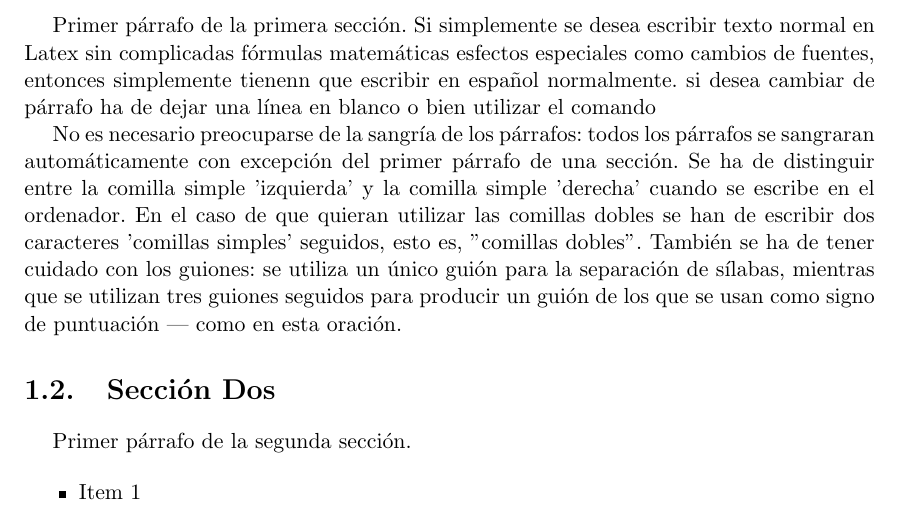
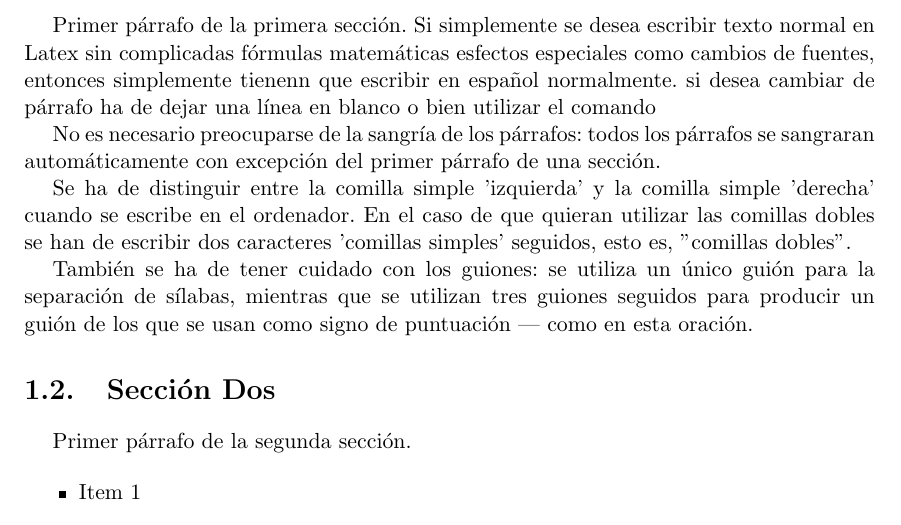
Before and after one commit to alu0100773002/equipo_3_C, a LaTeX document (docs/te/memte.tex, which reads docs/te/tex/cap1.tex): part of page 9 of 17, cut so that both start at the same text. Compiled offline with pdfLaTeX; the source files are stored in an older character set and shown here as Unicode.

Commit message:
Parrafos en capitulo 1

```diff
--- a/docs/te/tex/cap1.tex
+++ b/docs/te/tex/cap1.tex
@@ -17,12 +17,13 @@ si desea cambiar de párrafo ha de dejar una línea en blanco o bien
 utilizar el comando\par
 No es necesario preocuparse de la sangría de los párrafos:
 todos los párrafos se sangraran automáticamente con excepción
-del primer párrafo de una sección.
+del primer párrafo de una sección.\par
 Se ha de distinguir entre la comilla simple 'izquierda'
 y la comilla simple 'derecha' cuando se escribe en el ordenador.
 En el caso de que quieran utilizar las comillas dobles se han de
 escribir dos caracteres 'comillas simples' seguidos, esto es,
 ''comillas dobles''.
+
 También se ha de tener cuidado con los guiones: se utiliza un único
 guión para la separación de sílabas, mientras que se utilizan
 tres guiones seguidos para producir un guión de los que se usan
```
Also changed, not shown: docs/te/memte.pdf, docs/te/memte.ps, 4 other files.
